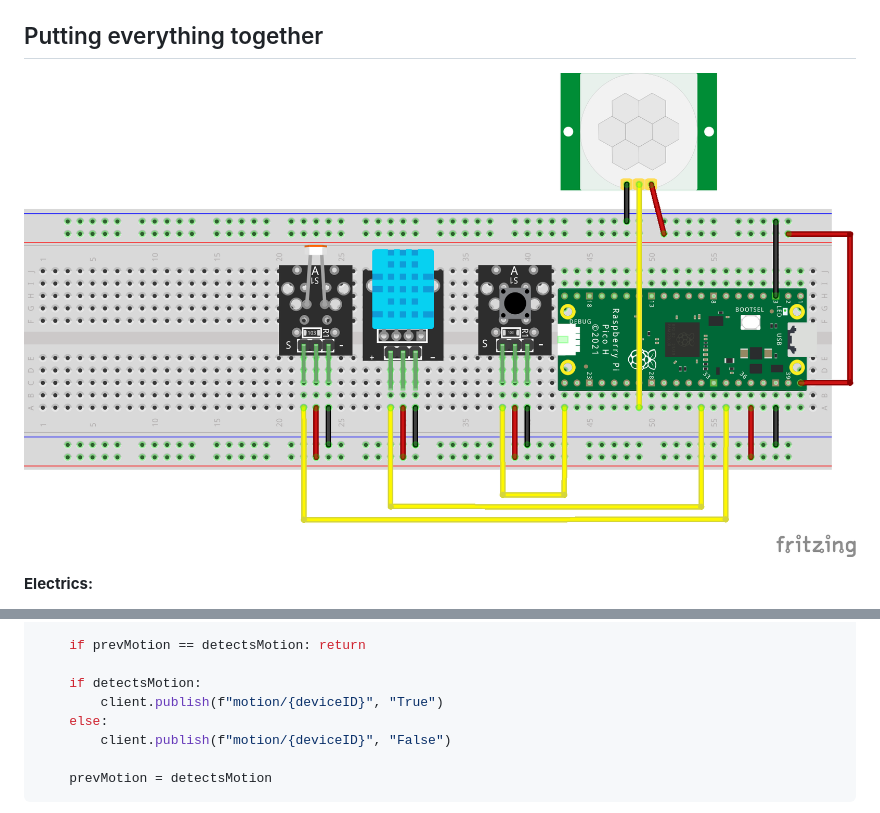
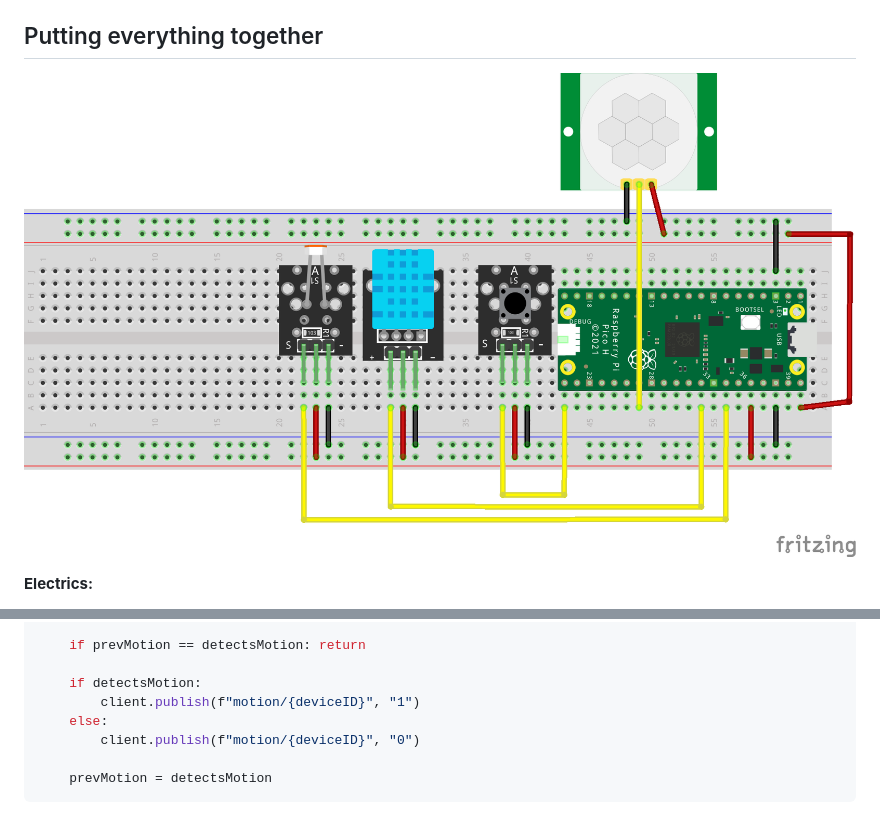
Before and after one commit to helagro/Applied-IoT, a Markdown page: README.md, 2 parts joined by grey strips. GitHub-like rendering; pictures changed too: res/img/Wiring.png.

````diff
--- a/README.md
+++ b/README.md
@@ -182,9 +182,9 @@ def pollMotion() -> None:
     if prevMotion == detectsMotion: return
 
     if detectsMotion:
-        client.publish(f"motion/{deviceID}", "True")
+        client.publish(f"motion/{deviceID}", "1")
     else:
-        client.publish(f"motion/{deviceID}", "False")
+        client.publish(f"motion/{deviceID}", "0")
 
     prevMotion = detectsMotion
 ```
````
Also changed, not shown: other parts of README.md (+1 -1 lines), 2 other files.
